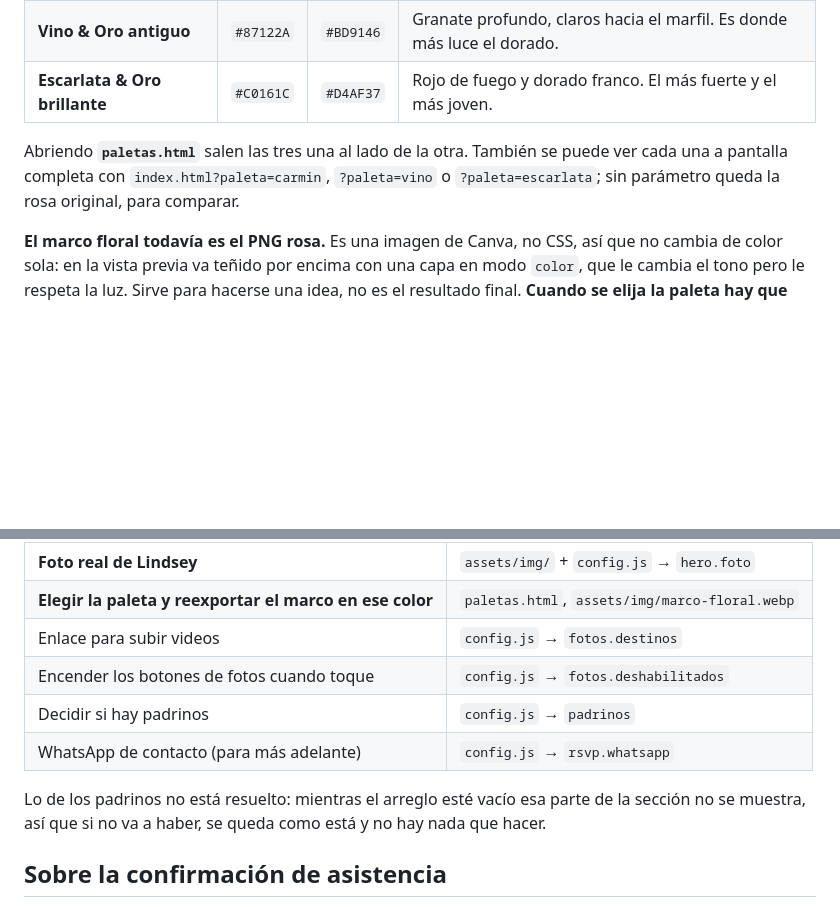
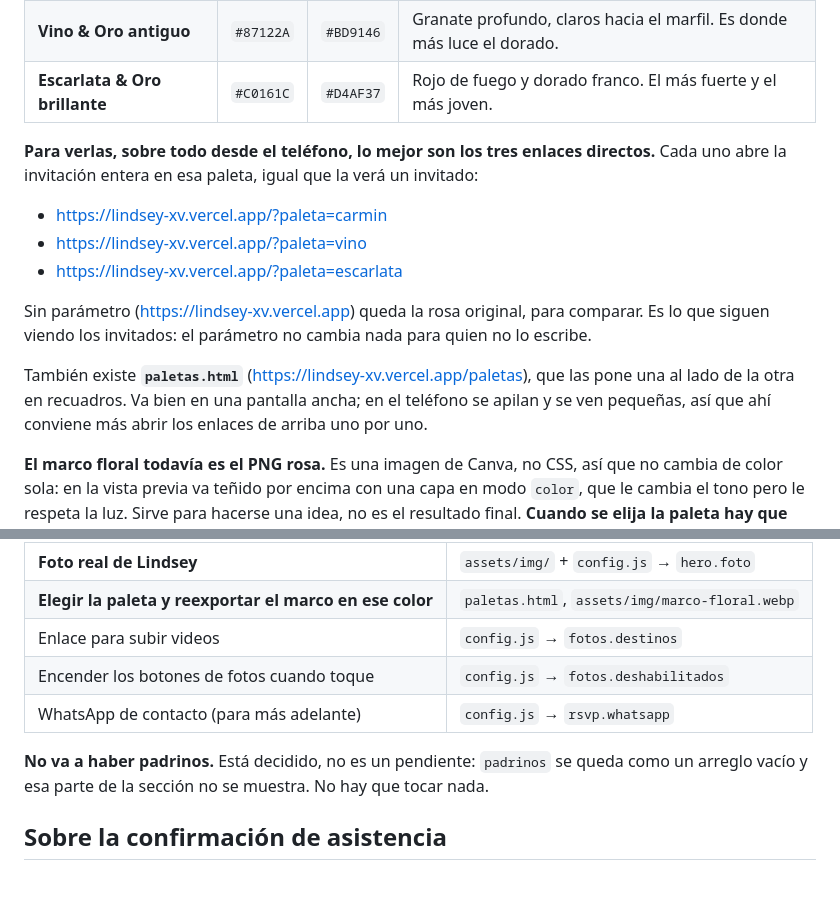
Before and after one commit to Reversa2410/Lindsey-XV, a Markdown page: README.md, 2 parts joined by grey strips. GitHub-like rendering; blank space fills up the shorter version.

Commit message:
Cerrar lo de los padrinos y poner por delante los enlaces directos
No va a haber padrinos: deja de ser un pendiente y pasa a ser una
decision escrita. El arreglo se queda vacio y esa parte de la seccion no
se muestra, que es justo lo que se quiere.

Para ver las paletas, el README ahora empieza por los tres enlaces
directos en vez de por el comparador. Cada uno abre la invitacion entera
en su paleta, que es lo que de verdad hay que juzgar, y funciona igual
en el telefono; el comparador de recuadros solo luce en pantalla ancha.

Co-Authored-By: Claude Opus 5 <noreply@anthropic.com>

```diff
--- a/README.md
+++ b/README.md
@@ -154,10 +154,22 @@ invitación de verdad, no sobre una muestra de colores:
 | **Vino & Oro antiguo** | `#87122A` | `#BD9146` | Granate profundo, claros hacia el marfil. Es donde más luce el dorado. |
 | **Escarlata & Oro brillante** | `#C0161C` | `#D4AF37` | Rojo de fuego y dorado franco. El más fuerte y el más joven. |
 
-Abriendo **`paletas.html`** salen las tres una al lado de la otra. También se
-puede ver cada una a pantalla completa con `index.html?paleta=carmin`,
-`?paleta=vino` o `?paleta=escarlata`; sin parámetro queda la rosa original,
-para comparar.
+**Para verlas, sobre todo desde el teléfono, lo mejor son los tres enlaces
+directos.** Cada uno abre la invitación entera en esa paleta, igual que la
+verá un invitado:
+
+- <https://lindsey-xv.vercel.app/?paleta=carmin>
+- <https://lindsey-xv.vercel.app/?paleta=vino>
+- <https://lindsey-xv.vercel.app/?paleta=escarlata>
+
+Sin parámetro (<https://lindsey-xv.vercel.app>) queda la rosa original, para
+comparar. Es lo que siguen viendo los invitados: el parámetro no cambia nada
+para quien no lo escribe.
+
+También existe **`paletas.html`** (<https://lindsey-xv.vercel.app/paletas>),
+que las pone una al lado de la otra en recuadros. Va bien en una pantalla
+ancha; en el teléfono se apilan y se ven pequeñas, así que ahí conviene más
+abrir los enlaces de arriba uno por uno.
 
 **El marco floral todavía es el PNG rosa.** Es una imagen de Canva, no CSS, así
 que no cambia de color sola: en la vista previa va teñido por encima con una
@@ -195,12 +207,11 @@ comprobado que la tabla se llena.
 | **Elegir la paleta y reexportar el marco en ese color** | `paletas.html`, `assets/img/marco-floral.webp` |
 | Enlace para subir videos | `config.js` → `fotos.destinos` |
 | Encender los botones de fotos cuando toque | `config.js` → `fotos.deshabilitados` |
-| Decidir si hay padrinos | `config.js` → `padrinos` |
 | WhatsApp de contacto (para más adelante) | `config.js` → `rsvp.whatsapp` |
 
-Lo de los padrinos no está resuelto: mientras el arreglo esté vacío esa parte
-de la sección no se muestra, así que si no va a haber, se queda como está y no
-hay nada que hacer.
+**No va a haber padrinos.** Está decidido, no es un pendiente: `padrinos` se
+queda como un arreglo vacío y esa parte de la sección no se muestra. No hay que
+tocar nada.
 
 ## Sobre la confirmación de asistencia
 
```
